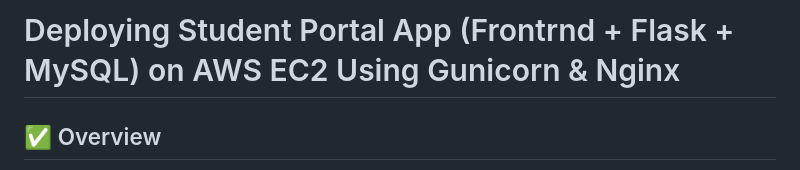
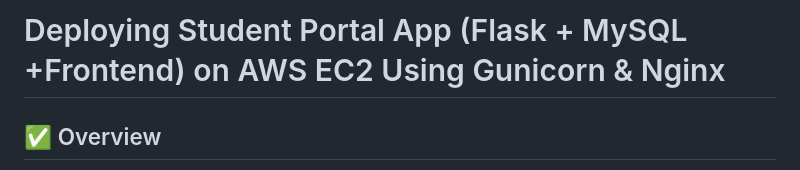
Before and after one commit to ArbaazMujawar12/Cloud-Deployment-Projects, a Markdown page: student-portal/readme.md, the part around the change. GitHub-like rendering.

```diff
--- a/student-portal/readme.md
+++ b/student-portal/readme.md
@@ -1,4 +1,4 @@
-# Deploying Student Portal App (Frontrnd + Flask + MySQL) on AWS EC2 Using Gunicorn & Nginx
+# Deploying Student Portal App (Flask + MySQL +Frontend) on AWS EC2 Using Gunicorn & Nginx
 
 ## ✅ Overview
 
```
